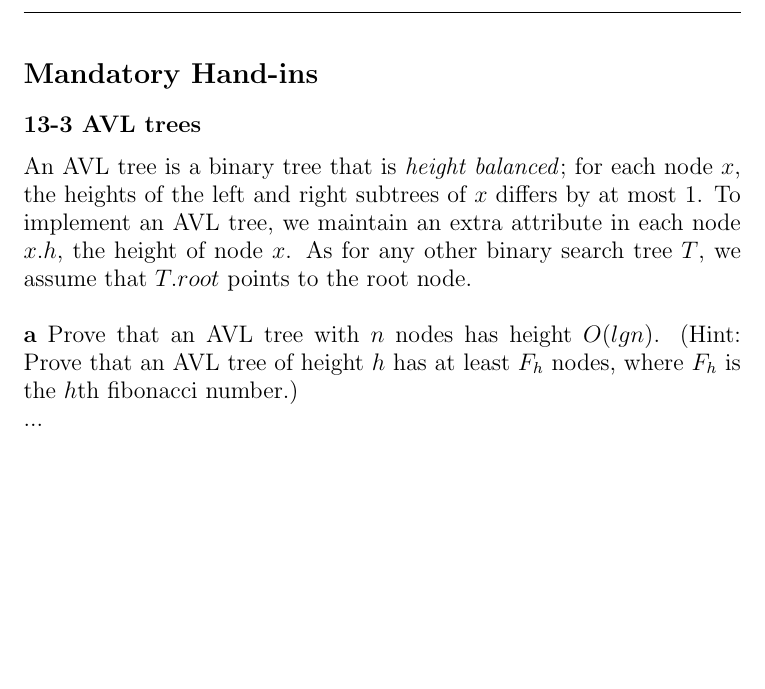
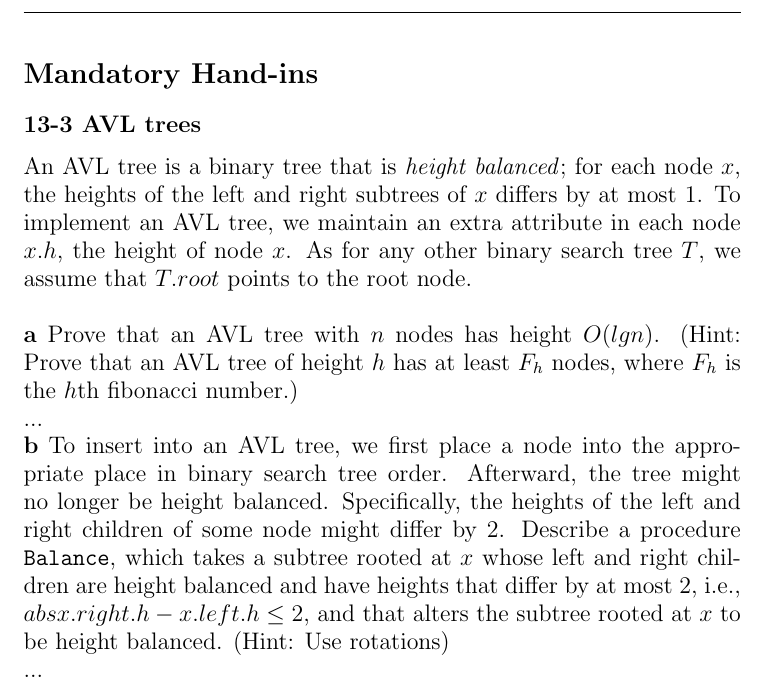
Before and after one commit to CasperBHansen/AD, a LaTeX problem sheet (assignments/05/05.tex): part of page 2 of 2, cut so that both start at the same text, the shorter picture padded with empty space. Compiled offline with pdfLaTeX.

Commit message:
Added (b) question.

```diff
--- a/assignments/05/05.tex
+++ b/assignments/05/05.tex
@@ -74,6 +74,17 @@ least $F_h$ nodes, where $F_h$ is the $h$th fibonacci number.)}
 \\
 ...
 
+\noindent \large{\textbf{b} \mdseries To insert into an AVL tree, we first
+place a node into the appropriate place in binary search tree order.
+Afterward, the tree might no longer be height balanced. Specifically, the
+heights of the left and right children of some node might differ by 2.
+Describe a procedure \texttt{Balance}, which takes a subtree rooted at $x$
+whose left and right children are height balanced and have heights that differ
+by at most 2, i.e., $abs{x.right.h - x.left.h} \leq 2$, and that alters the
+subtree rooted at $x$ to be height balanced. (Hint: Use rotations)}
+\\
+...
+
 %========== optional ==========%
 
 % no optional hand-ins
```
